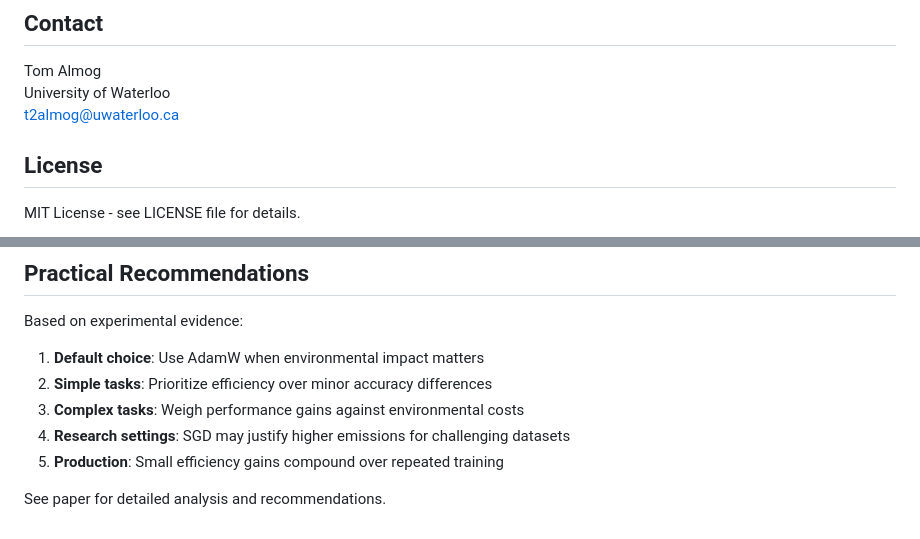
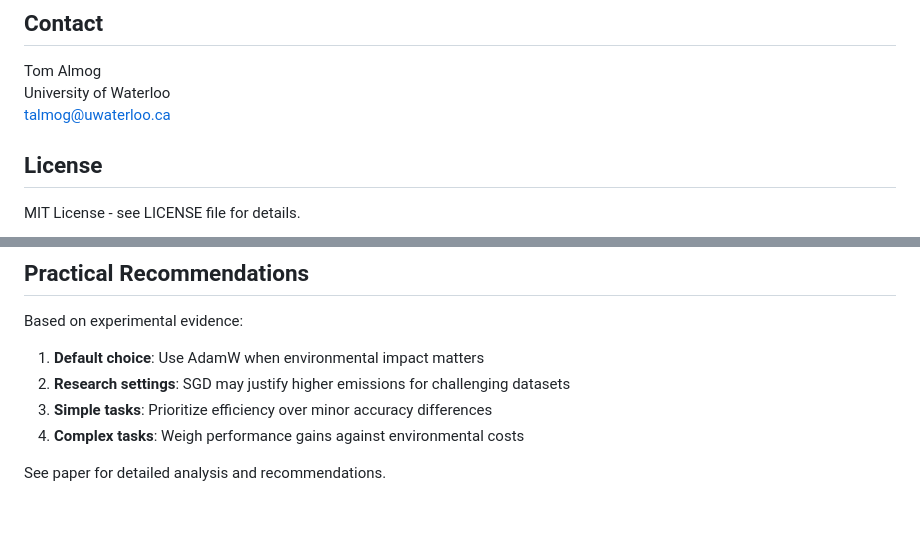
Before and after one commit to tomalmog/optimizer-energy-study, a Markdown page: README.md, 2 parts joined by grey strips. Rendered like a GitHub page.

```diff
--- a/README.md
+++ b/README.md
@@ -153,7 +153,7 @@ Contributions welcome:
 
 Tom Almog
 University of Waterloo
-t2almog@uwaterloo.ca
+talmog@uwaterloo.ca
 
 ## License
 
@@ -170,9 +170,8 @@ MIT License - see LICENSE file for details.
 Based on experimental evidence:
 
 1. **Default choice**: Use AdamW when environmental impact matters
-2. **Simple tasks**: Prioritize efficiency over minor accuracy differences
-3. **Complex tasks**: Weigh performance gains against environmental costs
-4. **Research settings**: SGD may justify higher emissions for challenging datasets
-5. **Production**: Small efficiency gains compound over repeated training
+2. **Research settings**: SGD may justify higher emissions for challenging datasets
+3. **Simple tasks**: Prioritize efficiency over minor accuracy differences
+4. **Complex tasks**: Weigh performance gains against environmental costs
 
 See paper for detailed analysis and recommendations.
```
